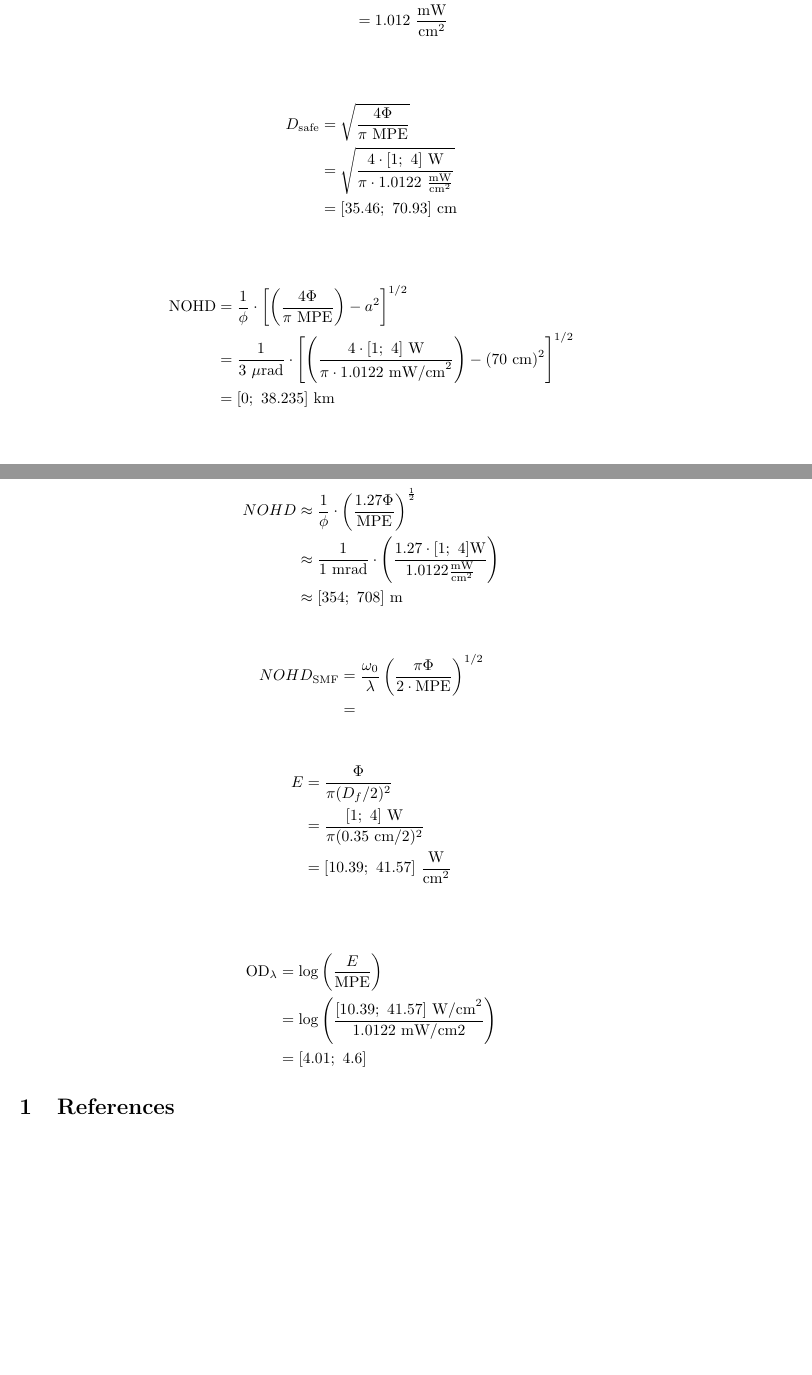
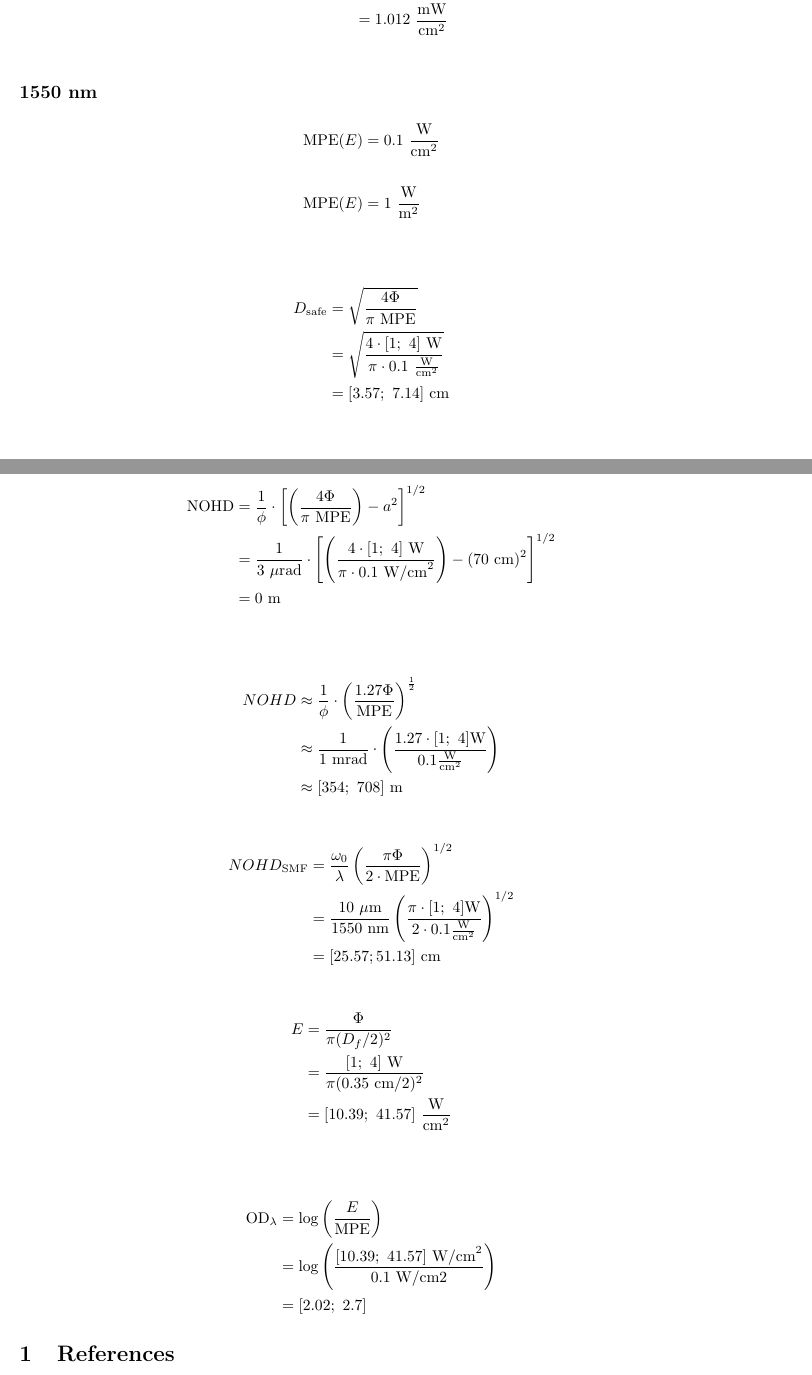
Before and after one commit to charlieromano/Optomechanics, a LaTeX document (Scripts/Latex/Laser.NOHD.calculations.tex): two parts of pages 1 and 2 of 2, joined at a grey line, cut so that both start at the same text, the shorter picture padded with empty space. Compiled offline with pdfLaTeX.

Commit message:
Corrections for NOHD Calculations. Basically MPE for 1550 nm is much higher than the visible range."

```diff
--- a/Scripts/Latex/Laser.NOHD.calculations.tex
+++ b/Scripts/Latex/Laser.NOHD.calculations.tex
@@ -47,27 +47,36 @@ Beam diameter                 & $a$    & 70    & cm       & From OGS specs.
    &= 1.012 \ \frac{\textrm{mW}}{\textrm{cm}^2} \\
 \end{align*}
 
+\subsection*{1550 nm}
+\begin{align*}
+\textrm{MPE}(E) &= 0.1 \ \frac{\textrm{W}}{\textrm{cm}^2} \\
+\\
+\textrm{MPE}(E) &= 1 \ \frac{\textrm{W}}{\textrm{m}^2} \\
+\end{align*}
+
+
 \begin{align*}
 D_{\textrm{safe}} &= \sqrt{\frac{4\Phi}{\pi\ \textrm{MPE}}} \\
-	&= \sqrt{\frac{4\cdot [1;\ 4]\ \textrm{W}}{\pi \cdot 1.0122 \ \frac{\textrm{mW}}{\textrm{cm}^2}}}\\
-	&= [35.46;\ 70.93] \ \textrm{cm}\\
+	&= \sqrt{\frac{4\cdot [1;\ 4]\ \textrm{W}}{\pi \cdot 0.1 \ \frac{\textrm{W}}{\textrm{cm}^2}}}\\
+	&= [3.57;\ 7.14] \ \textrm{cm}\\
 \end{align*}
 
 \begin{align*}
 \textrm{NOHD} &= \frac{1}{\phi}\cdot \left[ \left(\frac{4\Phi}{\pi\ \textrm{MPE}}\right)-a^2\right]^{1/2}\\
-	&= \frac{1}{3\ \mu \textrm{rad}}\cdot \left[ \left(\frac{4\cdot [1;\ 4]\ \textrm{W}}{\pi\cdot 1.0122\ \textrm{mW/cm}^2}\right)-(70\ \textrm{cm})^2\right]^{1/2} \\
-	&= [0;\ 38.235]\ \textrm{km}\\
+	&= \frac{1}{3\ \mu \textrm{rad}}\cdot \left[ \left(\frac{4\cdot [1;\ 4]\ \textrm{W}}{\pi\cdot 0.1\ \textrm{W/cm}^2}\right)-(70\ \textrm{cm})^2\right]^{1/2} \\
+	&= 0\ \textrm{m}\\
 \end{align*}
 
 \begin{align*}
 NOHD &\approx \frac{1}{\phi}\cdot\left(\frac{1.27\Phi}{\textrm{MPE}}\right)^{\frac{1}{2}}\\
-	&\approx \frac{1}{1\ \textrm{mrad}}\cdot\left(\frac{1.27\cdot[1;\ 4]\textrm{W}}{1.0122\frac{\textrm{mW}}{\textrm{cm}^2}}\right)\\
+	&\approx \frac{1}{1\ \textrm{mrad}}\cdot\left(\frac{1.27\cdot[1;\ 4]\textrm{W}}{0.1\frac{\textrm{W}}{\textrm{cm}^2}}\right)\\
 	&\approx [354;\ 708]\ \textrm{m}
 \end{align*}
 
 \begin{align*}
 NOHD_{\textrm{SMF}} &= \frac{\omega_0}{\lambda}\left(\frac{\pi\Phi}{2\cdot\textrm{MPE}}\right)^{1/2}\\
-	&=
+	&= \frac{10\ \mu \textrm{m}}{1550\ \textrm{nm}}\left(\frac{\pi\cdot[1;\ 4]\textrm{W}}{2\cdot 0.1\frac{\textrm{W}}{\textrm{cm}^2}}\right)^{1/2}\\
+	&= [25.57; 51.13]\ \textrm{cm}
 \end{align*}
 
 \begin{align*}
@@ -78,8 +87,8 @@ E &= \frac{\Phi}{\pi (D_f/2)^2}  \\
 
 \begin{align*}
 \textrm{OD}_{\lambda} &= \log\left(\frac{E}{\textrm{MPE}}\right)\\
-&= \log\left(\frac{[10.39;\ 41.57]\ \textrm{W/cm}^2}{1.0122\ \textrm{mW/cm2}}\right)\\
-&= [4.01;\ 4.6]
+&= \log\left(\frac{[10.39;\ 41.57]\ \textrm{W/cm}^2}{0.1\ \textrm{W/cm2}}\right)\\
+&= [2.02;\ 2.7]
 \end{align*}
 
 
```
Also changed, not shown: Scripts/Latex/FSOC.DataRate.tex (+8 -2 lines), 7 other files.
